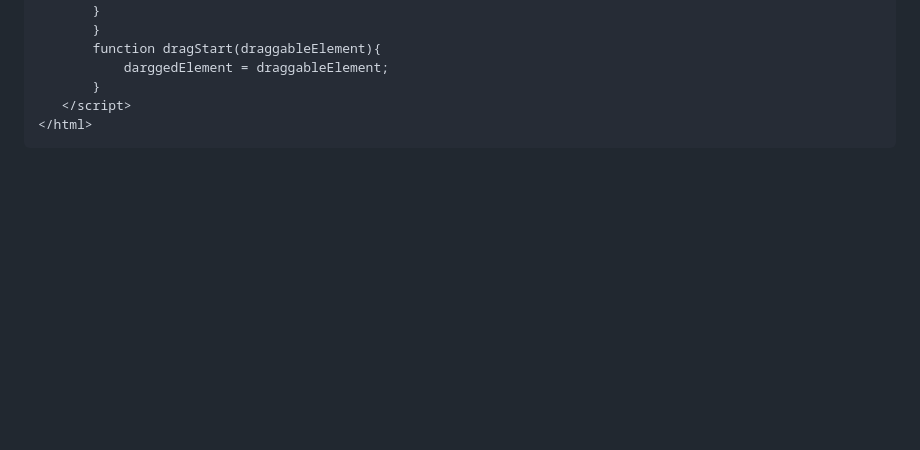
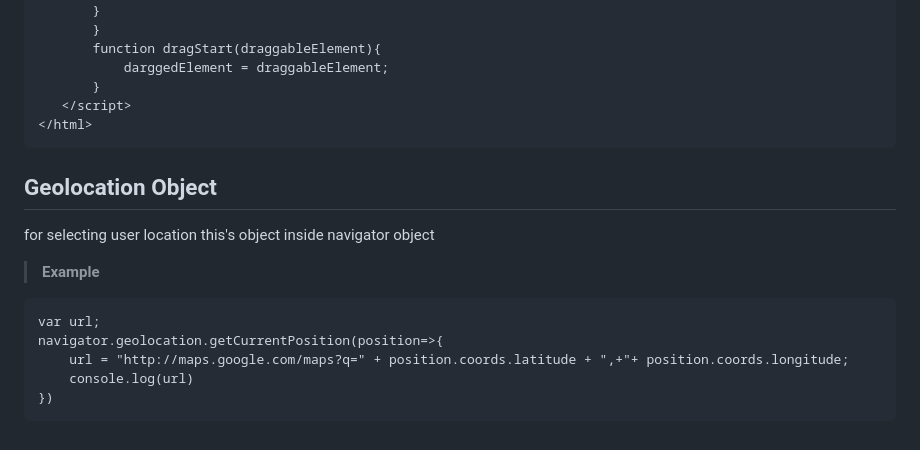
Before and after one commit to albehofy/front-end--lessons, a Markdown page: 04- html5 + css3/html5.md, the part around the change. Drawn GitHub-style; blank space fills up the shorter version.

````diff
--- a/04- html5 + css3/html5.md
+++ b/04- html5 + css3/html5.md
@@ -161,3 +161,14 @@ this's data will removed when browser closed, and
     </script>
 </html>
  ```
+
+## Geolocation Object
+for selecting user location this's object inside navigator object
+>**Example**
+```
+var url;
+navigator.geolocation.getCurrentPosition(position=>{
+    url = "http://maps.google.com/maps?q=" + position.coords.latitude + ",+"+ position.coords.longitude;
+    console.log(url)
+})
+```
````
Also changed, not shown: 04- html5 + css3/css3.md (+35 -0 lines).
